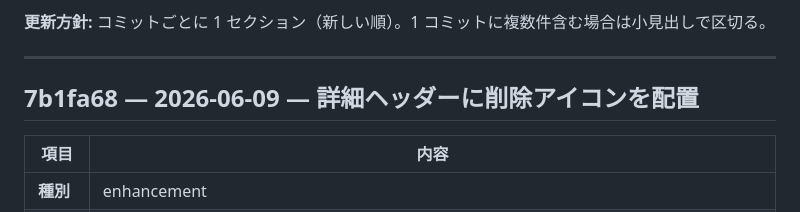
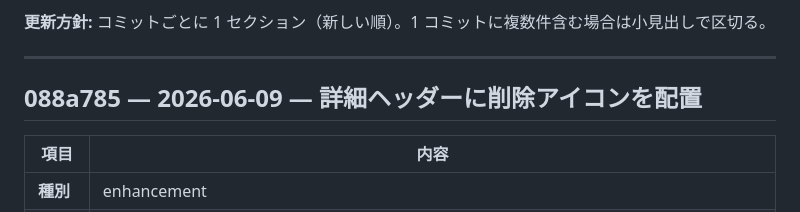
Before and after one commit to kuwa2005/music-archive-extension, a Markdown page: issues.md, the part around the change. GitHub-like rendering.

Commit message:
issues.md のコミットハッシュを 088a785 に追記
Co-authored-by: Cursor <cursoragent@cursor.com>

```diff
--- a/issues.md
+++ b/issues.md
@@ -6,7 +6,7 @@
 
 ---
 
-## 7b1fa68 — 2026-06-09 — 詳細ヘッダーに削除アイコンを配置
+## 088a785 — 2026-06-09 — 詳細ヘッダーに削除アイコンを配置
 
 | 項目 | 内容 |
 |------|------|
```
